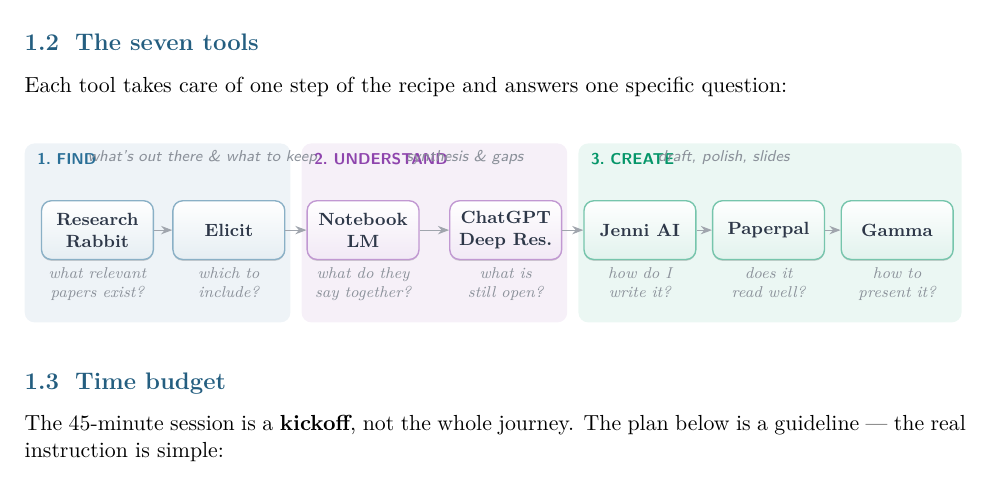
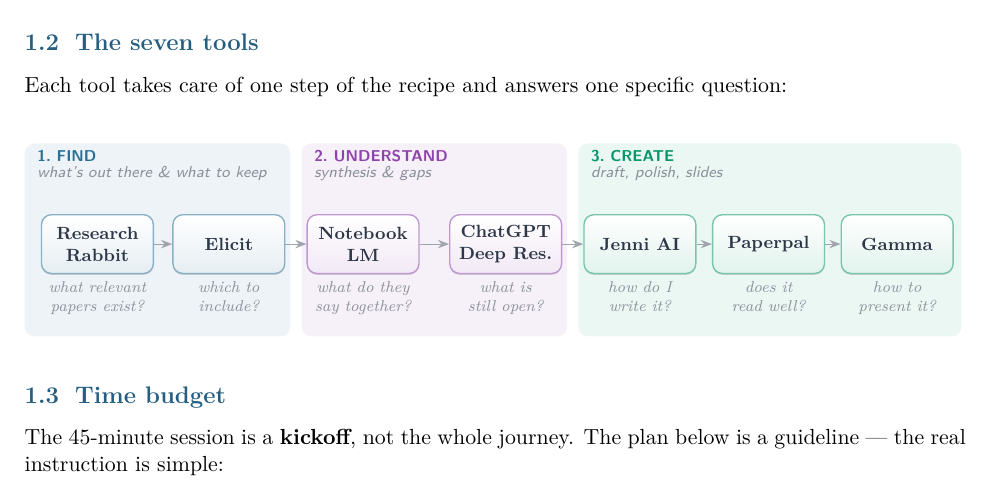
Before and after one commit to cvandekerckh/lourim-ai-seminar-series, a LaTeX document (tutorial.tex): part of page 2 of 10, cut so that both start at the same text. Compiled offline with pdfLaTeX.

Commit message:
Pipeline diagram: stack phase descriptor under phase label
The italic gray descriptor (e.g. "synthesis & gaps") was set on the
same line as the phase label and overlapped it. Move each descriptor
to a second line directly under its label, expand the ribbon top to
make room.

Co-Authored-By: Claude Opus 4.7 (1M context) <noreply@anthropic.com>

```diff
--- a/tutorial.tex
+++ b/tutorial.tex
@@ -170,19 +170,19 @@
   }
 ]
 % --- Phase background ribbons ---
-\fill[phaseFind!8, rounded corners=5pt] (-0.20, -1.65) rectangle (4.55, 1.55);
-\fill[phaseUnderstand!8, rounded corners=5pt] (4.75, -1.65) rectangle (9.50, 1.55);
-\fill[phaseCreate!8, rounded corners=5pt] (9.70, -1.65) rectangle (16.55, 1.55);
+\fill[phaseFind!8, rounded corners=5pt] (-0.20, -1.65) rectangle (4.55, 1.80);
+\fill[phaseUnderstand!8, rounded corners=5pt] (4.75, -1.65) rectangle (9.50, 1.80);
+\fill[phaseCreate!8, rounded corners=5pt] (9.70, -1.65) rectangle (16.55, 1.80);
 
-% --- Phase labels ---
-\node[phaseLabel, color=phaseFind] at (-0.05, 1.10) {1.\ FIND};
-\node[phaseSub] at (0.85, 1.10) {what's out there \& what to keep};
+% --- Phase labels (label on top line, italic descriptor on line below) ---
+\node[phaseLabel, color=phaseFind]      at (-0.05, 1.40) {1.\ FIND};
+\node[phaseSub]                          at (-0.05, 1.05) {what's out there \& what to keep};
 
-\node[phaseLabel, color=phaseUnderstand] at (4.90, 1.10) {2.\ UNDERSTAND};
-\node[phaseSub] at (6.55, 1.10) {synthesis \& gaps};
+\node[phaseLabel, color=phaseUnderstand] at (4.90, 1.40) {2.\ UNDERSTAND};
+\node[phaseSub]                          at (4.90, 1.05) {synthesis \& gaps};
 
-\node[phaseLabel, color=phaseCreate] at (9.85, 1.10) {3.\ CREATE};
-\node[phaseSub] at (11.05, 1.10) {draft, polish, slides};
+\node[phaseLabel, color=phaseCreate]     at (9.85, 1.40) {3.\ CREATE};
+\node[phaseSub]                          at (9.85, 1.05) {draft, polish, slides};
 
 % --- Tool pills ---
 \node[pill, draw=phaseFind!55, top color=white, bottom color=phaseFind!12] (rr) at (1.10, 0.00) {\textbf{Research}\\\textbf{Rabbit}};
```
Also changed, not shown: tutorial.pdf.
